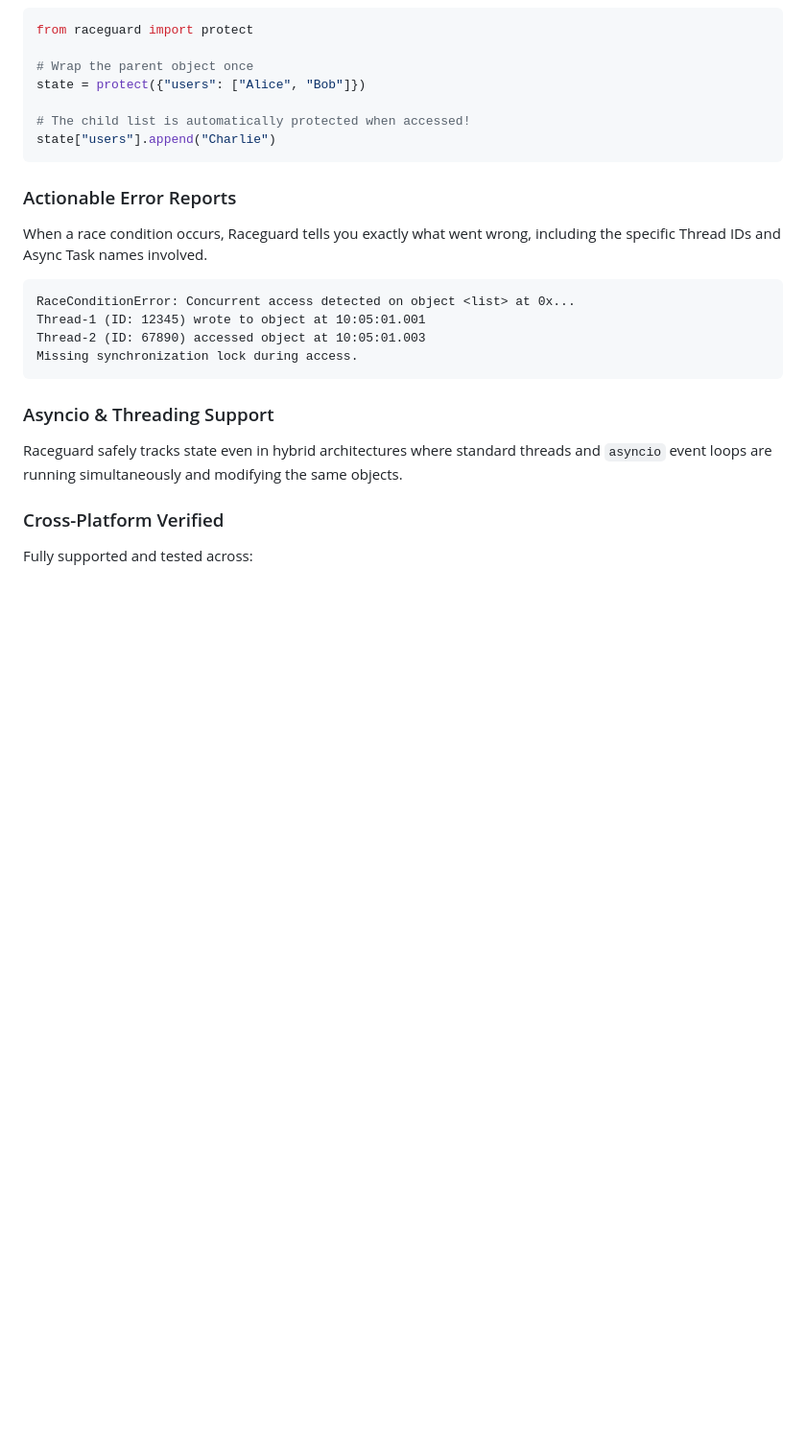
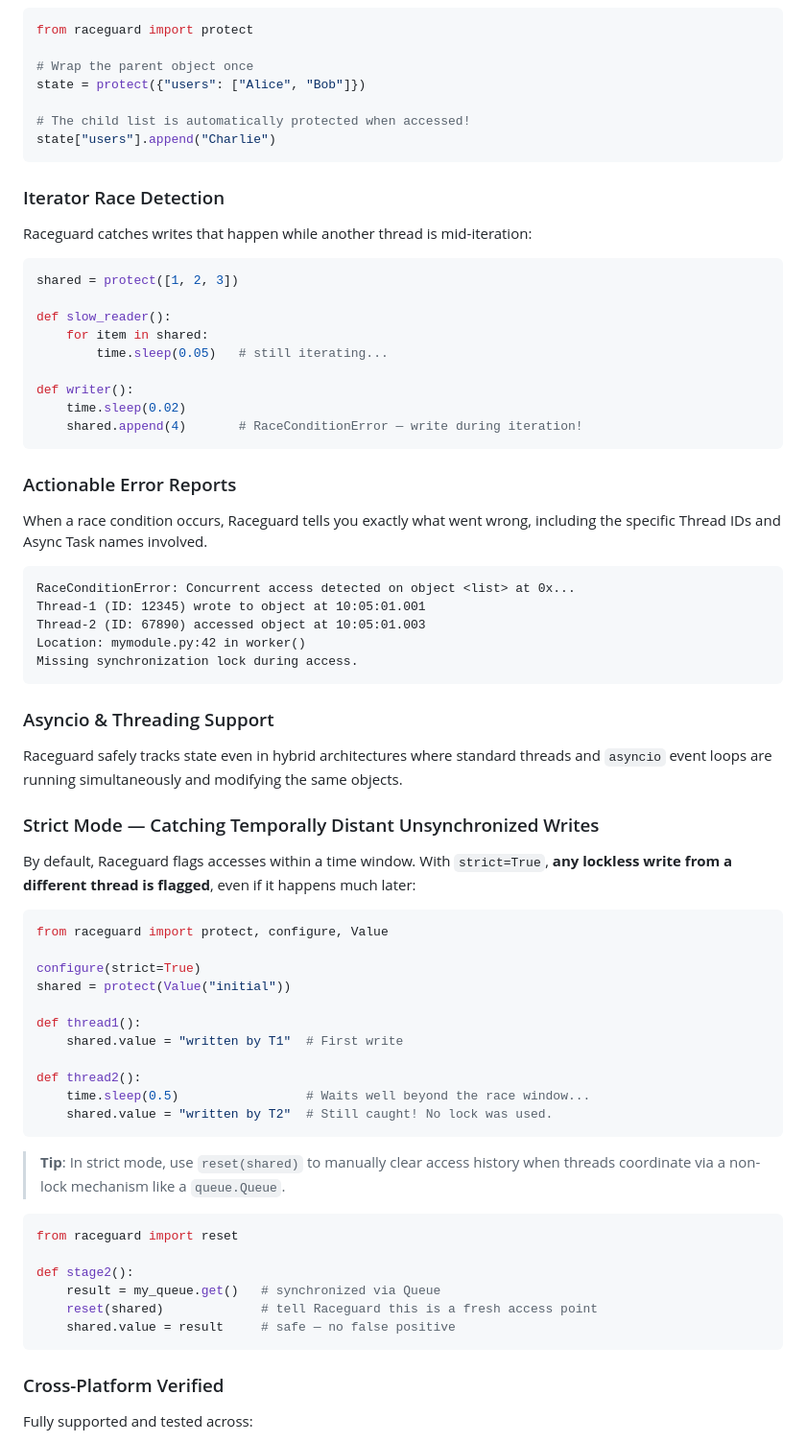
Before and after one commit to chukwunwike/raceguard, a Markdown page: README.md, the part around one of its changes. Shown at 96% size. Drawn GitHub-style; blank space fills up the shorter version.

````diff
--- a/README.md
+++ b/README.md
@@ -155,6 +197,22 @@ state = protect({"users": ["Alice", "Bob"]})
 state["users"].append("Charlie")
 ```
 
+### Iterator Race Detection
+
+Raceguard catches writes that happen while another thread is mid-iteration:
+
+```python
+shared = protect([1, 2, 3])
+
+def slow_reader():
+    for item in shared:
+        time.sleep(0.05)   # still iterating...
+
+def writer():
+    time.sleep(0.02)
+    shared.append(4)       # RaceConditionError — write during iteration!
+```
+
 ### Actionable Error Reports
 When a race condition occurs, Raceguard tells you exactly what went wrong, including the specific Thread IDs and Async Task names involved.
 
@@ -162,11 +220,41 @@ When a race condition occurs, Raceguard tells you exactly what went wrong, inclu
 RaceConditionError: Concurrent access detected on object <list> at 0x...
 Thread-1 (ID: 12345) wrote to object at 10:05:01.001
 Thread-2 (ID: 67890) accessed object at 10:05:01.003
+Location: mymodule.py:42 in worker()
 Missing synchronization lock during access.
 ```
 
 ### Asyncio & Threading Support
 Raceguard safely tracks state even in hybrid architectures where standard threads and `asyncio` event loops are running simultaneously and modifying the same objects.
+
+### Strict Mode — Catching Temporally Distant Unsynchronized Writes
+
+By default, Raceguard flags accesses within a time window. With `strict=True`, **any lockless write from a different thread is flagged**, even if it happens much later:
+
+```python
+from raceguard import protect, configure, Value
+
+configure(strict=True)
+shared = protect(Value("initial"))
+
+def thread1():
+    shared.value = "written by T1"  # First write
+
+def thread2():
+    time.sleep(0.5)                 # Waits well beyond the race window...
+    shared.value = "written by T2"  # Still caught! No lock was used.
+```
+
+> **Tip**: In strict mode, use `reset(shared)` to manually clear access history when threads coordinate via a non-lock mechanism like a `queue.Queue`.
+
+```python
+from raceguard import reset
+
+def stage2():
+    result = my_queue.get()   # synchronized via Queue
+    reset(shared)             # tell Raceguard this is a fresh access point
+    shared.value = result     # safe — no false positive
+```
 
 ### Cross-Platform Verified
 Fully supported and tested across:
````
Also changed, not shown: other parts of README.md (+48 -2 lines).
